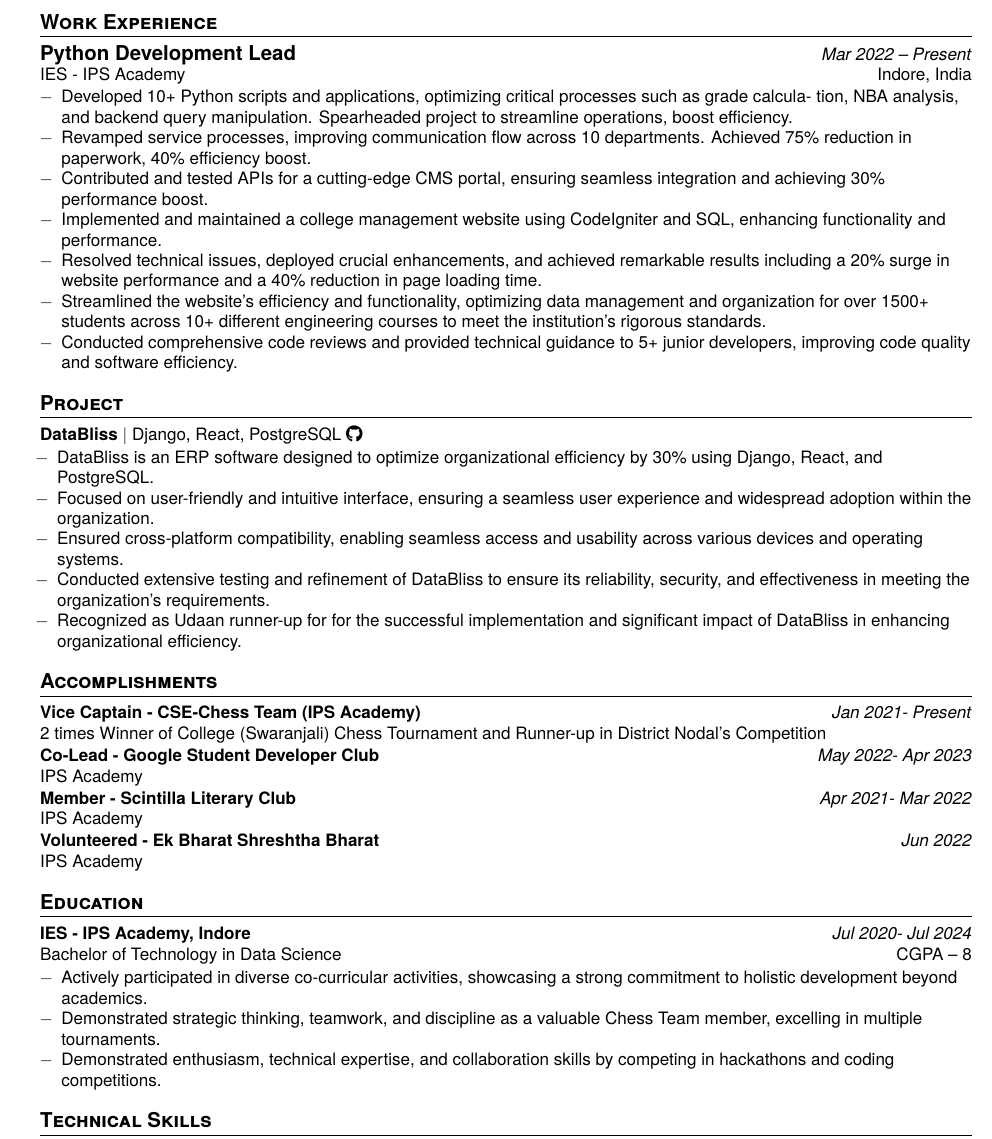
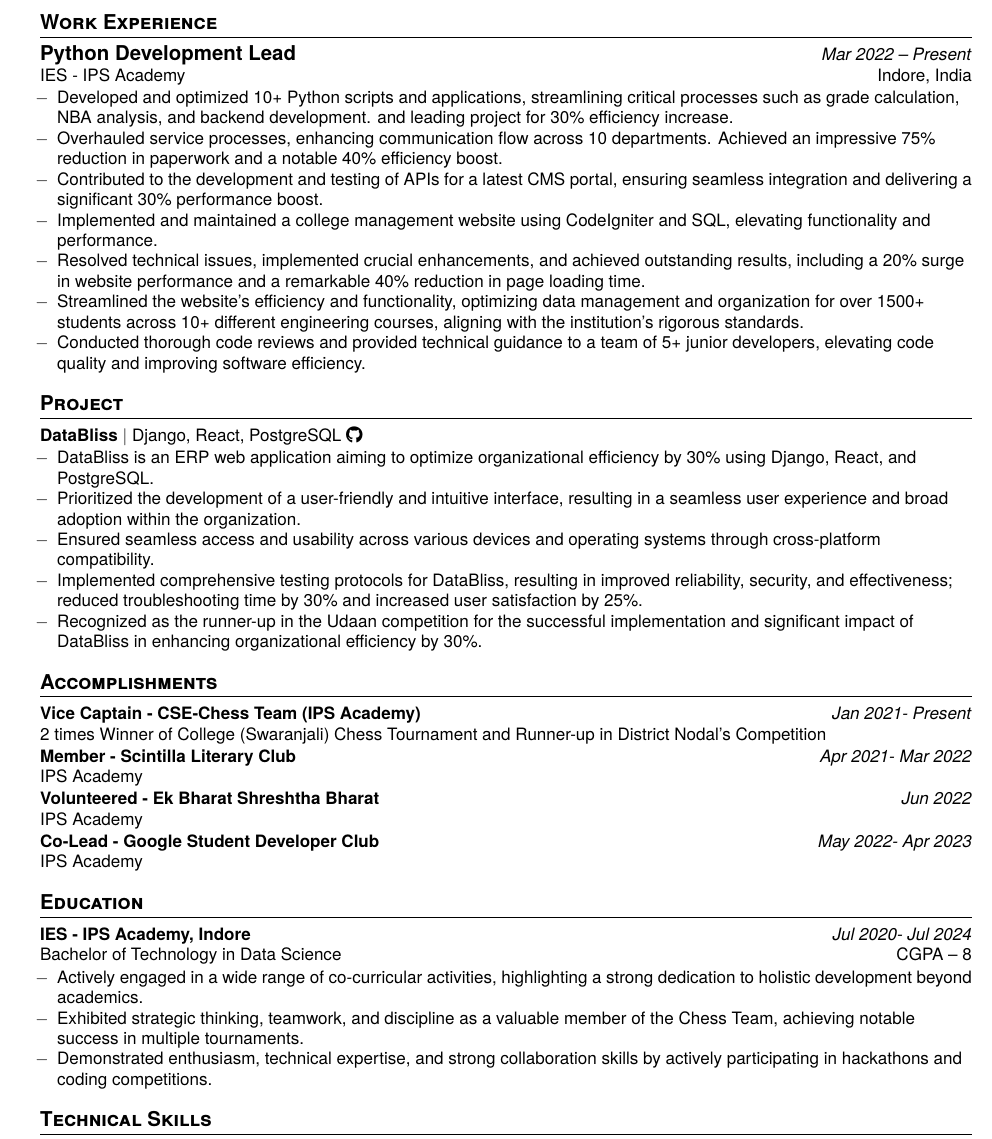
Before and after one commit to priyansh-pj/resume, a LaTeX document (main.tex, which reads config.cls): part of the page, cut so that both start at the same text. Compiled offline with XeLaTeX.

Commit message:
Priyansh Resume

```diff
--- a/config.cls
+++ b/config.cls
@@ -90,7 +90,7 @@
         #2 & #4 \\
     \end{tabular*}
 
-    \begin{itemize}[noitemsep, topsep=0pt, leftmargin=1.25em, label={$-$}]%
+    \begin{itemize}[noitemsep, topsep=0pt, leftmargin=1em, label={$-$}]%
         #5
     \end{itemize}
 }
@@ -103,7 +103,7 @@
         #2 & #4 \\
     \end{tabular*}
 
-    \begin{itemize}[noitemsep, topsep=1pt, leftmargin=1.25em, label={$-$}]
+    \begin{itemize}[noitemsep, topsep=0pt, leftmargin=1em, label={$-$}]
     #5
     \end{itemize}
 }
--- a/main.tex
+++ b/main.tex
@@ -17,14 +17,13 @@
     {Mar 2022 -- Present} % beginning and end of employment. If currently employed write " - Present"
     {Indore, India} % city, country of employment
     {
-        \item Developed 10+ Python scripts and applications, optimizing critical processes such as grade calcula-
-tion, NBA analysis, and backend query manipulation. Spearheaded project to streamline operations, boost efficiency.
-        \item Revamped service processes, improving communication flow across 10 departments. Achieved 75\% reduction in paperwork, 40\% efficiency boost.
-        \item Contributed and tested APIs for a cutting-edge CMS portal, ensuring seamless integration and achieving 30\% performance boost.
-        \item Implemented and maintained a college management website using CodeIgniter and SQL, enhancing functionality and performance.
-        \item Resolved technical issues, deployed crucial enhancements, and achieved remarkable results including a 20\% surge in website performance and a 40\% reduction in page loading time.
-        \item Streamlined the website’s eﬀiciency and functionality, optimizing data management and organization for over 1500+ students across 10+ different engineering courses to meet the institution’s rigorous standards.
-        \item Conducted comprehensive code reviews and provided technical guidance to 5+ junior developers, improving code quality and software efficiency.
+        \item Developed and optimized 10+ Python scripts and applications, streamlining critical processes such as grade calculation, NBA analysis, and backend development. and leading project for 30\% efficiency increase.
+        \item Overhauled service processes, enhancing communication flow across 10 departments. Achieved an impressive 75\% reduction in paperwork and a notable 40\% efficiency boost.
+        \item Contributed to the development and testing of APIs for a latest CMS portal, ensuring seamless integration and delivering a significant 30\% performance boost.
+        \item Implemented and maintained a college management website using CodeIgniter and SQL, elevating functionality and performance.
+        \item Resolved technical issues, implemented crucial enhancements, and achieved outstanding results, including a 20\% surge in website performance and a remarkable 40\% reduction in page loading time.
+        \item Streamlined the website's efficiency and functionality, optimizing data management and organization for over 1500+ students across 10+ different engineering courses, aligning with the institution's rigorous standards.
+        \item Conducted thorough code reviews and provided technical guidance to a team of 5+ junior developers, elevating code quality and improving software efficiency.
     }
 
 \section{Project}
@@ -33,12 +32,11 @@
     {Django, React, PostgreSQL} % technologies
     {https://github.com/priyansh-pj/DataBliss}% https://github.com/____/____
     {
-        \item DataBliss is an ERP software designed to optimize organizational efficiency by 30\% using Django, React, and PostgreSQL.
-        \item Focused on user-friendly and intuitive interface, ensuring a seamless user experience and widespread adoption within the organization.
-        \item Ensured cross-platform compatibility, enabling seamless access and usability across various devices and operating systems.
-        \item Conducted extensive testing and refinement of DataBliss to ensure its reliability, security, and effectiveness in meeting the organization's requirements.
-        \item Recognized as Udaan runner-up for for the successful implementation and
-significant impact of DataBliss in enhancing organizational eﬀiciency.
+        \item DataBliss is an ERP web application aiming to optimize organizational efficiency by 30\% using Django, React, and PostgreSQL.
+        \item Prioritized the development of a user-friendly and intuitive interface, resulting in a seamless user experience and broad adoption within the organization.
+        \item Ensured seamless access and usability across various devices and operating systems through cross-platform compatibility.
+        \item Implemented comprehensive testing protocols for DataBliss, resulting in improved reliability, security, and effectiveness; reduced troubleshooting time by 30\% and increased user satisfaction by 25\%.
+        \item Recognized as the runner-up in the Udaan competition for the successful implementation and significant impact of DataBliss in enhancing organizational efficiency by 30\%.
     }
 
 
@@ -51,21 +49,20 @@
     {Jan 2021- Present} % date of graduation
 
 \Responsibility
-    {Co-Lead - Google Student Developer Club} % school name
-    {IPS Academy} % credential name
-    {May 2022- Apr 2023} % date of graduation
-
-\Responsibility
     {Member - Scintilla Literary Club} % school name
     {IPS Academy} % credential name
     {Apr 2021- Mar 2022} % date of graduation
-
-
 
 \Responsibility
     {Volunteered - Ek Bharat Shreshtha Bharat} % school name
     {IPS Academy} % credential name
     {Jun 2022} % date of graduation
+
+\Responsibility
+    {Co-Lead - Google Student Developer Club} % school name
+    {IPS Academy} % credential name
+    {May 2022- Apr 2023} % date of graduation
+
 
 
 \section{Education}
@@ -76,9 +73,9 @@
     {Jul 2020- Jul 2024} % date of graduation
     {CGPA – 8}
     {
-        \item Actively participated in diverse co-curricular activities, showcasing a strong commitment to holistic development beyond academics.
-        \item Demonstrated strategic thinking, teamwork, and discipline as a valuable Chess Team member, excelling in multiple tournaments.
-        \item Demonstrated enthusiasm, technical expertise, and collaboration skills by competing in hackathons and coding competitions.
+        \item Actively engaged in a wide range of co-curricular activities, highlighting a strong dedication to holistic development beyond academics.
+        \item Exhibited strategic thinking, teamwork, and discipline as a valuable member of the Chess Team, achieving notable success in multiple tournaments.
+        \item Demonstrated enthusiasm, technical expertise, and strong collaboration skills by actively participating in hackathons and coding competitions.
     }
 
 % \EducationExperience
```
Also changed, not shown: Priyansh Jain Resume.pdf.
